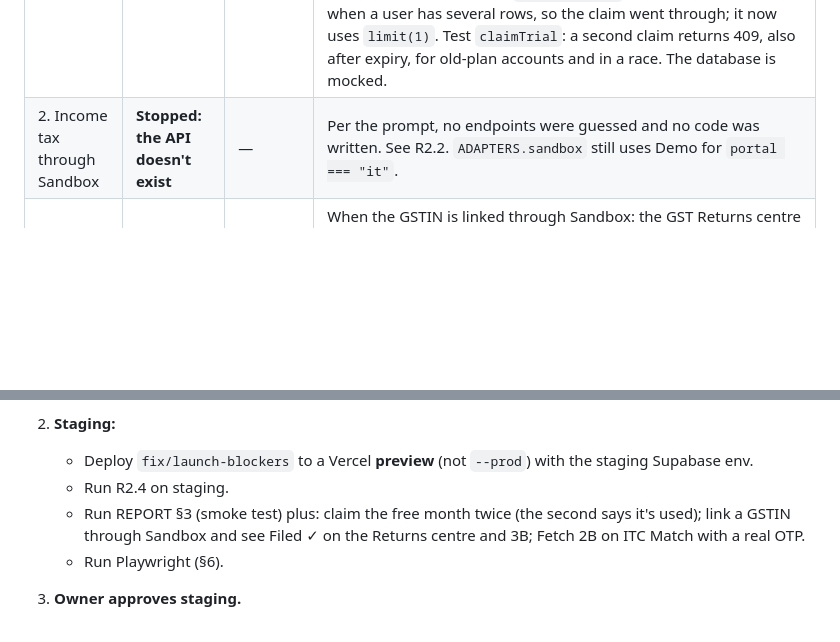
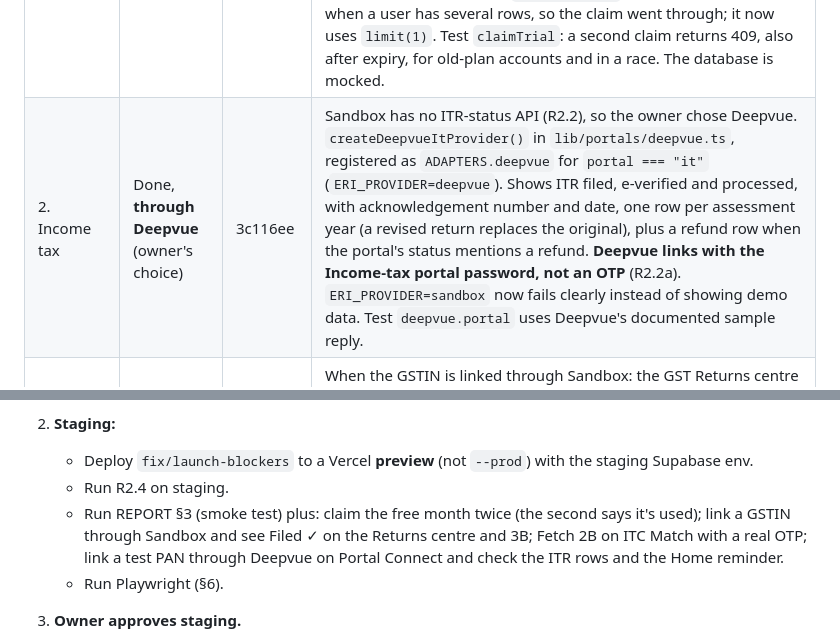
Before and after one commit to shahana450/frework-, a Markdown page: docs/audit-fix/REPORT.md, 2 parts joined by grey strips. Drawn GitHub-style; blank space fills up the shorter version.

```diff
--- a/docs/audit-fix/REPORT.md
+++ b/docs/audit-fix/REPORT.md
@@ -14,7 +14,7 @@
 | Task | Status | Commit | What changed |
 |---|---|---|---|
 | 1. Pricing on the launch branch | Done | d7114ee | `/pricing` and `/finance/pricing` show only FreBook with **🎁 Claim 1 month free**. It calls `POST /api/finance/subscription/claim-trial`, shows the result and goes to `/finance/start`. Wording is from production: "Start with one month free" and "₹0 for the first month · then ₹1,499 + GST/month". Logged-out visitors go to `/register?plan=frebook`. Anyone with any subscription row (paid, trial or expired) sees Subscribe instead. The claim logic moved to `lib/claimTrial.ts`. **Bug fixed:** the route used `maybeSingle()`, which returns no row when a user has several rows, so the claim went through; it now uses `limit(1)`. Test `claimTrial`: a second claim returns 409, also after expiry, for old-plan accounts and in a race. The database is mocked. |
-| 2. Income tax through Sandbox | **Stopped: the API doesn't exist** | — | Per the prompt, no endpoints were guessed and no code was written. See R2.2. `ADAPTERS.sandbox` still uses Demo for `portal === "it"`. |
+| 2. Income tax | Done, **through Deepvue** (owner's choice) | 3c116ee | Sandbox has no ITR-status API (R2.2), so the owner chose Deepvue. `createDeepvueItProvider()` in `lib/portals/deepvue.ts`, registered as `ADAPTERS.deepvue` for `portal === "it"` (`ERI_PROVIDER=deepvue`). Shows ITR filed, e-verified and processed, with acknowledgement number and date, one row per assessment year (a revised return replaces the original), plus a refund row when the portal's status mentions a refund. **Deepvue links with the Income-tax portal password, not an OTP** (R2.2a). `ERI_PROVIDER=sandbox` now fails clearly instead of showing demo data. Test `deepvue.portal` uses Deepvue's documented sample reply. |
 | 3. Portal Connect data on the GST pages | Done | 93efc61 | When the GSTIN is linked through Sandbox: the GST Returns centre shows **Filed ✓** with date and ARN on each due card that is already filed; GSTR-3B and GSTR-9 show "Filed on … (ARN …)". Demo data never marks anything filed. **GSTR-2B:** Sandbox can fetch it with a taxpayer OTP session, so ITC Match has **Fetch 2B from portal** (shown only when `GSP_PROVIDER=sandbox`). Flow: GST portal username → OTP → verify and fetch. Upload still works. See R2.3. Test `portalGst`. |
 | 4. Legal pages | **Blocked: Part A legal values are blank** | — | Not started. `DRAFTS.md`, `/terms`, `/privacy` and `/refund-policy` are unchanged. When done: lawyer review before launch. |
 | 5. Hand-back | Done | (this commit) | This section, R2.4–R2.6. |
@@ -76,7 +91,7 @@ Production runs `hotfix/tally-port` (`3992b47`), deployed from the `wsg-hotfix`
 2. **Staging:**
    - Deploy `fix/launch-blockers` to a Vercel **preview** (not `--prod`) with the staging Supabase env.
    - Run R2.4 on staging.
-   - Run REPORT §3 (smoke test) plus: claim the free month twice (the second says it's used); link a GSTIN through Sandbox and see Filed ✓ on the Returns centre and 3B; Fetch 2B on ITC Match with a real OTP.
+   - Run REPORT §3 (smoke test) plus: claim the free month twice (the second says it's used); link a GSTIN through Sandbox and see Filed ✓ on the Returns centre and 3B; Fetch 2B on ITC Match with a real OTP; link a test PAN through Deepvue on Portal Connect and check the ITR rows and the Home reminder.
    - Run Playwright (§6).
 3. **Owner approves staging.**
 4. **Record the hotfix as merged.** The hotfix has commits made after round 1's `-s ours` merge, which was done on the old history before the rewrite. On the owner's "merge":
```
Also changed, not shown: other parts of docs/audit-fix/REPORT.md (+23 -8 lines).
